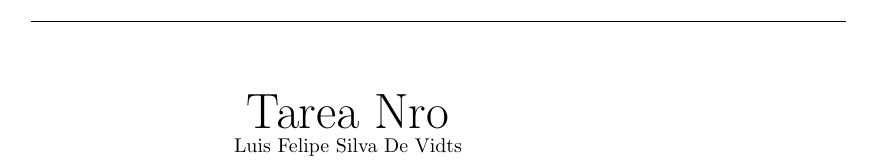
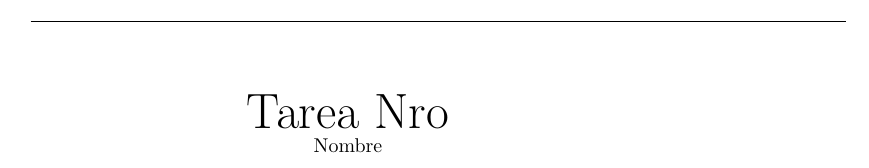
Before and after one commit to felipesilvadv/Templates, a LaTeX document (TemplateCCI.tex): part of the page, cut so that both start at the same text. Compiled offline with pdfLaTeX.

Commit message:
Deleting name

```diff
--- a/TemplateCCI.tex
+++ b/TemplateCCI.tex
@@ -70,7 +70,7 @@ Facultad Curso\\
 \normalsize
 \begin{center}
 \Huge Tarea Nro\\
-\normalsize Luis Felipe Silva De Vidts
+\normalsize Nombre
 \end{center}
 
 \end{document}
```
